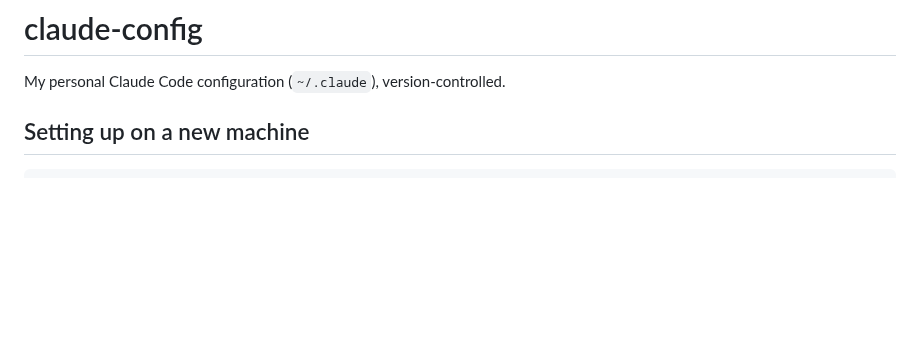
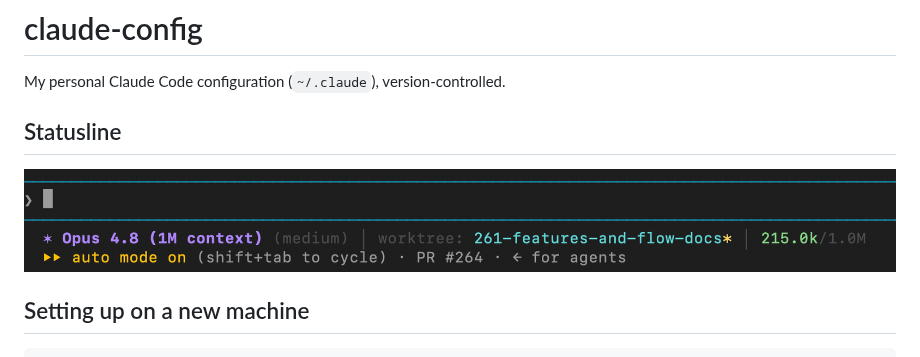
Before and after one commit to akshadpai/claude-config, a Markdown page: README.md, the part around the change. Rendered like a GitHub page; pictures changed too: images/statusline.png (added); blank space fills up the shorter version.

Commit message:
Add statusline screenshot to README
Co-Authored-By: Claude Sonnet 5 <noreply@anthropic.com>

```diff
--- a/README.md
+++ b/README.md
@@ -1,6 +1,10 @@
 # claude-config
 
 My personal Claude Code configuration (`~/.claude`), version-controlled.
+
+## Statusline
+
+![Statusline example](images/statusline.png)
 
 ## Setting up on a new machine
 
```
Also changed, not shown: 1 other file.
